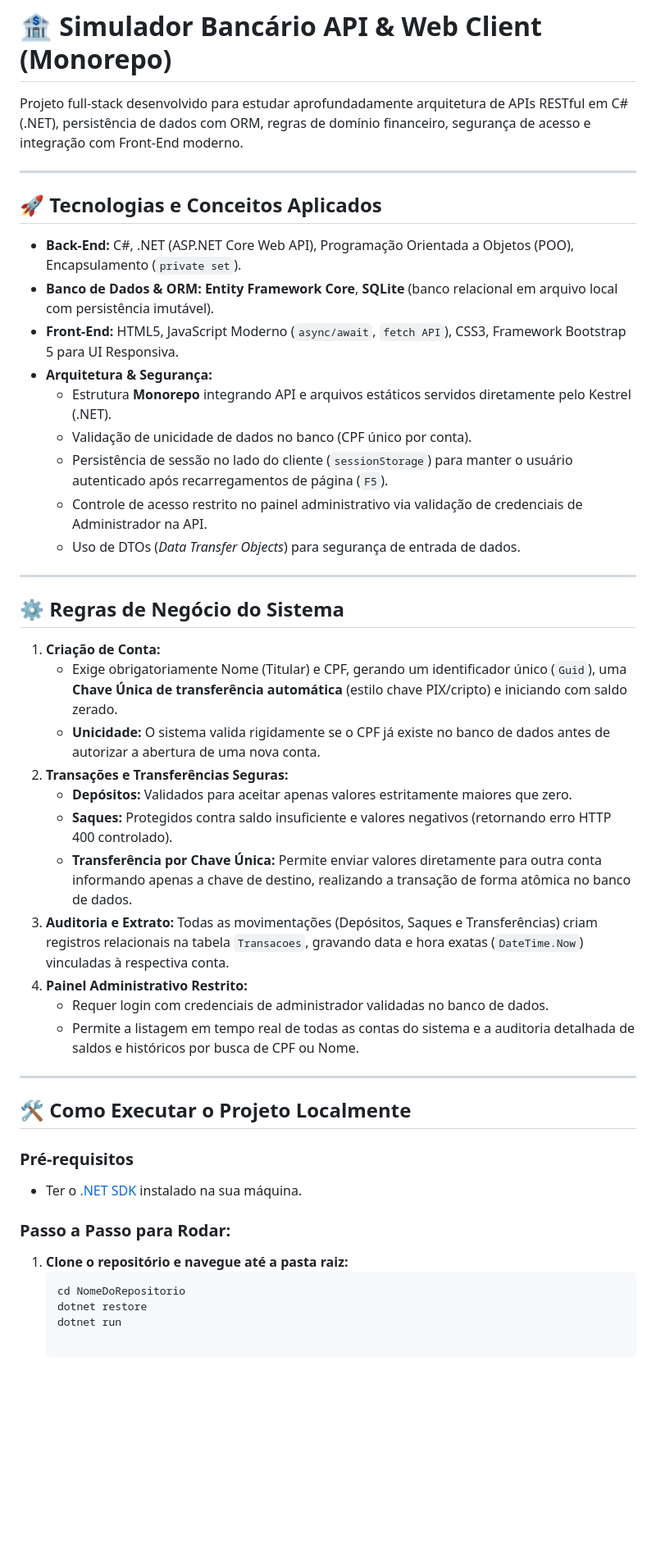
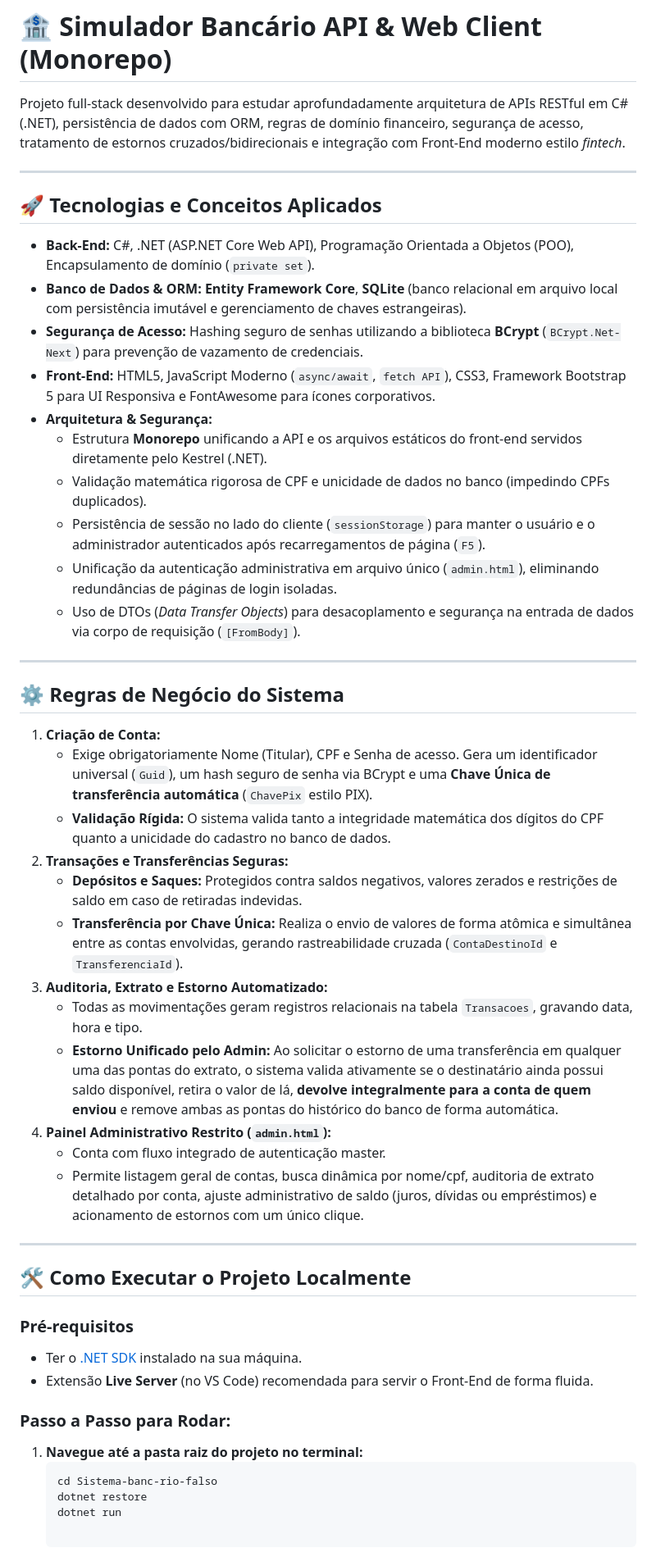
Before and after one commit to Jonildos/Sistema-banc-rio-falso, a Markdown page: ReadMe.md, the part around the change. Shown at 82% size. Drawn GitHub-style; blank space fills up the shorter version.

Commit message:
docs: acrescenta ultimas tecnologias no readme

````diff
--- a/ReadMe.md
+++ b/ReadMe.md
@@ -1,36 +1,38 @@
 # 🏦 Simulador Bancário API & Web Client (Monorepo)
 
-Projeto full-stack desenvolvido para estudar aprofundadamente arquitetura de APIs RESTful em C# (.NET), persistência de dados com ORM, regras de domínio financeiro, segurança de acesso e integração com Front-End moderno.
+Projeto full-stack desenvolvido para estudar aprofundadamente arquitetura de APIs RESTful em C# (.NET), persistência de dados com ORM, regras de domínio financeiro, segurança de acesso, tratamento de estornos cruzados/bidirecionais e integração com Front-End moderno estilo *fintech*.
 
 ---
 
 ## 🚀 Tecnologias e Conceitos Aplicados
 
-* **Back-End:** C#, .NET (ASP.NET Core Web API), Programação Orientada a Objetos (POO), Encapsulamento (`private set`).
-* **Banco de Dados & ORM:** **Entity Framework Core**, **SQLite** (banco relacional em arquivo local com persistência imutável).
-* **Front-End:** HTML5, JavaScript Moderno (`async/await`, `fetch API`), CSS3, Framework Bootstrap 5 para UI Responsiva.
+* **Back-End:** C#, .NET (ASP.NET Core Web API), Programação Orientada a Objetos (POO), Encapsulamento de domínio (`private set`).
+* **Banco de Dados & ORM:** **Entity Framework Core**, **SQLite** (banco relacional em arquivo local com persistência imutável e gerenciamento de chaves estrangeiras).
+* **Segurança de Acesso:** Hashing seguro de senhas utilizando a biblioteca **BCrypt** (`BCrypt.Net-Next`) para prevenção de vazamento de credenciais.
+* **Front-End:** HTML5, JavaScript Moderno (`async/await`, `fetch API`), CSS3, Framework Bootstrap 5 para UI Responsiva e FontAwesome para ícones corporativos.
 * **Arquitetura & Segurança:**
-  * Estrutura **Monorepo** integrando API e arquivos estáticos servidos diretamente pelo Kestrel (.NET).
-  * Validação de unicidade de dados no banco (CPF único por conta).
-  * Persistência de sessão no lado do cliente (`sessionStorage`) para manter o usuário autenticado após recarregamentos de página (`F5`).
-  * Controle de acesso restrito no painel administrativo via validação de credenciais de Administrador na API.
-  * Uso de DTOs (*Data Transfer Objects*) para segurança de entrada de dados.
+  * Estrutura **Monorepo** unificando a API e os arquivos estáticos do front-end servidos diretamente pelo Kestrel (.NET).
+  * Validação matemática rigorosa de CPF e unicidade de dados no banco (impedindo CPFs duplicados).
+  * Persistência de sessão no lado do cliente (`sessionStorage`) para manter o usuário e o administrador autenticados após recarregamentos de página (`F5`).
+  * Unificação da autenticação administrativa em arquivo único (`admin.html`), eliminando redundâncias de páginas de login isoladas.
+  * Uso de DTOs (*Data Transfer Objects*) para desacoplamento e segurança na entrada de dados via corpo de requisição (`[FromBody]`).
 
 ---
 
 ## ⚙️ Regras de Negócio do Sistema
 
 1. **Criação de Conta:**
-   * Exige obrigatoriamente Nome (Titular) e CPF, gerando um identificador único (`Guid`), uma **Chave Única de transferência automática** (estilo chave PIX/cripto) e iniciando com saldo zerado.
-   * **Unicidade:** O sistema valida rigidamente se o CPF já existe no banco de dados antes de autorizar a abertura de uma nova conta.
+   * Exige obrigatoriamente Nome (Titular), CPF e Senha de acesso. Gera um identificador universal (`Guid`), um hash seguro de senha via BCrypt e uma **Chave Única de transferência automática** (`ChavePix` estilo PIX).
+   * **Validação Rígida:** O sistema valida tanto a integridade matemática dos dígitos do CPF quanto a unicidade do cadastro no banco de dados.
 2. **Transações e Transferências Seguras:**
-   * **Depósitos:** Validados para aceitar apenas valores estritamente maiores que zero.
-   * **Saques:** Protegidos contra saldo insuficiente e valores negativos (retornando erro HTTP 400 controlado).
-   * **Transferência por Chave Única:** Permite enviar valores diretamente para outra conta informando apenas a chave de destino, realizando a transação de forma atômica no banco de dados.
-3. **Auditoria e Extrato:** Todas as movimentações (Depósitos, Saques e Transferências) criam registros relacionais na tabela `Transacoes`, gravando data e hora exatas (`DateTime.Now`) vinculadas à respectiva conta.
-4. **Painel Administrativo Restrito:**
-   * Requer login com credenciais de administrador validadas no banco de dados.
-   * Permite a listagem em tempo real de todas as contas do sistema e a auditoria detalhada de saldos e históricos por busca de CPF ou Nome.
+   * **Depósitos e Saques:** Protegidos contra saldos negativos, valores zerados e restrições de saldo em caso de retiradas indevidas.
+   * **Transferência por Chave Única:** Realiza o envio de valores de forma atômica e simultânea entre as contas envolvidas, gerando rastreabilidade cruzada (`ContaDestinoId` e `TransferenciaId`).
+3. **Auditoria, Extrato e Estorno Automatizado:**
+   * Todas as movimentações geram registros relacionais na tabela `Transacoes`, gravando data, hora e tipo.
+   * **Estorno Unificado pelo Admin:** Ao solicitar o estorno de uma transferência em qualquer uma das pontas do extrato, o sistema valida ativamente se o destinatário ainda possui saldo disponível, retira o valor de lá, **devolve integralmente para a conta de quem enviou** e remove ambas as pontas do histórico do banco de forma automática.
+4. **Painel Administrativo Restrito (`admin.html`):**
+   * Conta com fluxo integrado de autenticação master.
+   * Permite listagem geral de contas, busca dinâmica por nome/cpf, auditoria de extrato detalhado por conta, ajuste administrativo de saldo (juros, dívidas ou empréstimos) e acionamento de estornos com um único clique.
 
 ---
 
@@ -38,12 +40,13 @@ Projeto full-stack desenvolvido para estudar aprofundadamente arquitetura de API
 
 ### Pré-requisitos
 * Ter o [.NET SDK](https://dotnet.microsoft.com/) instalado na sua máquina.
+* Extensão **Live Server** (no VS Code) recomendada para servir o Front-End de forma fluida.
 
 ### Passo a Passo para Rodar:
 
-1. **Clone o repositório e navegue até a pasta raiz:**
+1. **Navegue até a pasta raiz do projeto no terminal:**
    ```bash
-   cd NomeDoRepositorio
+   cd Sistema-banc-rio-falso
    dotnet restore
    dotnet run
 
````
